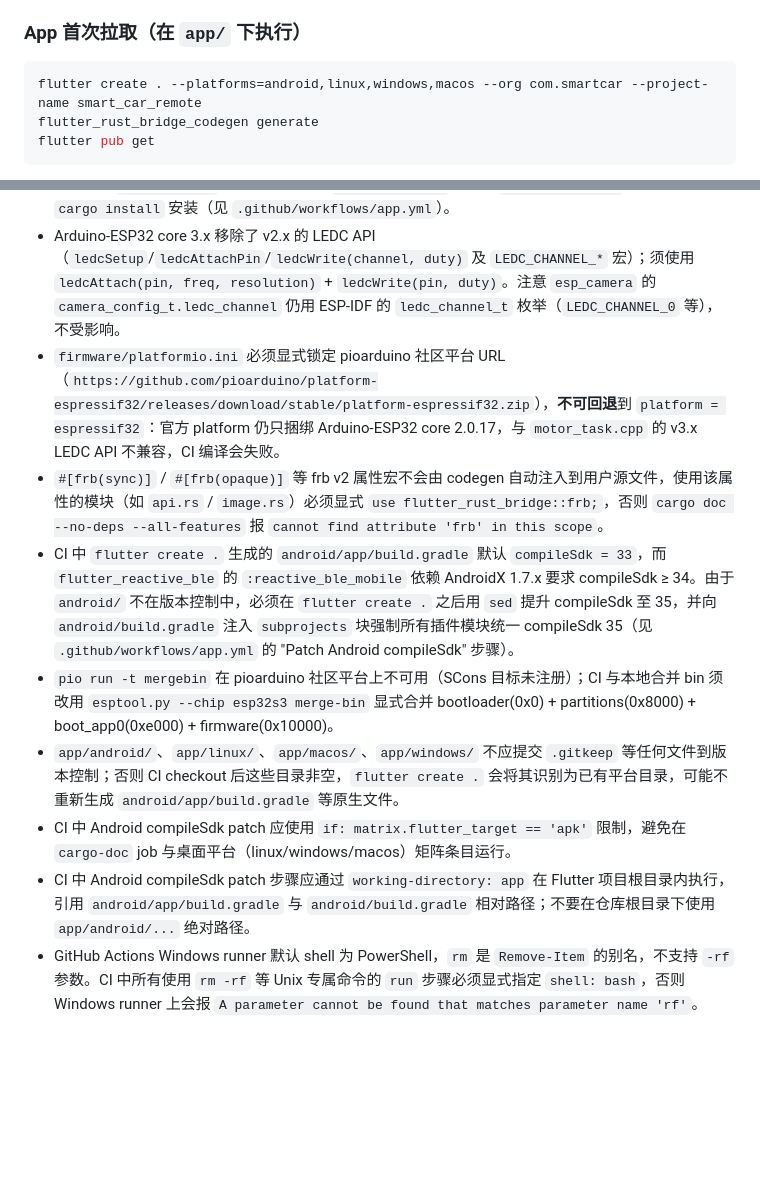
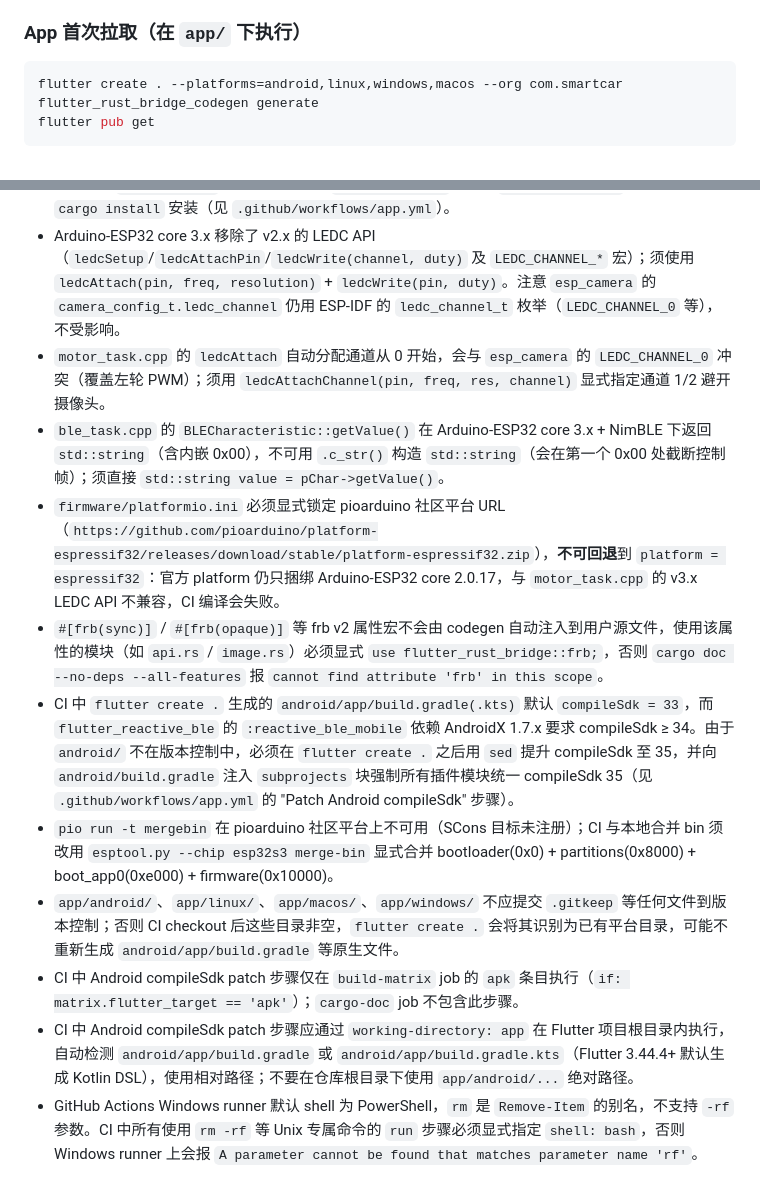
Before and after one commit to halfoffive/esp32-s3-smart-bluetooth-camera-car, a Markdown page: AGENTS.md, 2 parts joined by grey strips. Rendered like a GitHub page; blank space fills up the shorter version.

Commit message:
docs: 同步 AGENTS/README/CHANGELOG 与代码实际状态
- AGENTS.md: 补充 .kts 扩展名自动检测、LEDC 通道冲突、BLE getValue()
  截断三个新陷阱；移除 --project-name；更新 cargo-doc 与 patch 步骤关系
- README.md: 接线表 LEDC CH0/CH1 改为 CH1/CH2 反映通道修复
- CHANGELOG.md: 删除被 .kts 自动检测取代的 test -f 守卫条目

````diff
--- a/AGENTS.md
+++ b/AGENTS.md
@@ -37,7 +37,7 @@ CI 使用 `esp32s3-ci` 环境（与 `esp32s3` 配置相同，仅用于区分 CI
 ### App 首次拉取（在 `app/` 下执行）
 
 ```bash
-flutter create . --platforms=android,linux,windows,macos --org com.smartcar --project-name smart_car_remote
+flutter create . --platforms=android,linux,windows,macos --org com.smartcar
 flutter_rust_bridge_codegen generate
 flutter pub get
 ```
@@ -71,13 +71,15 @@ cargo doc --no-deps --open            # 本地浏览
 - 本地与 CI 均使用 `esptool.py --chip esp32s3 merge-bin` 合并四镜像为 `firmware-merged.bin`（pioarduino 社区平台未注册 `pio run -t mergebin` SCons 目标，会报 `Do not know how to make File target 'mergebin'`）。
 - `flutter_rust_bridge_codegen` 是 crates.io 上的 Rust crate（`cargo install`），不是 pub.dev 的 Dart 包；`pubspec.yaml` 中不得将其列为 `dev_dependency`，否则 `flutter pub get` 会失败。CI 通过 `cargo install` 安装（见 `.github/workflows/app.yml`）。
 - Arduino-ESP32 core 3.x 移除了 v2.x 的 LEDC API（`ledcSetup`/`ledcAttachPin`/`ledcWrite(channel, duty)` 及 `LEDC_CHANNEL_*` 宏）；须使用 `ledcAttach(pin, freq, resolution)` + `ledcWrite(pin, duty)`。注意 `esp_camera` 的 `camera_config_t.ledc_channel` 仍用 ESP-IDF 的 `ledc_channel_t` 枚举（`LEDC_CHANNEL_0` 等），不受影响。
+- `motor_task.cpp` 的 `ledcAttach` 自动分配通道从 0 开始，会与 `esp_camera` 的 `LEDC_CHANNEL_0` 冲突（覆盖左轮 PWM）；须用 `ledcAttachChannel(pin, freq, res, channel)` 显式指定通道 1/2 避开摄像头。
+- `ble_task.cpp` 的 `BLECharacteristic::getValue()` 在 Arduino-ESP32 core 3.x + NimBLE 下返回 `std::string`（含内嵌 0x00），不可用 `.c_str()` 构造 `std::string`（会在第一个 0x00 处截断控制帧）；须直接 `std::string value = pChar->getValue()`。
 - `firmware/platformio.ini` 必须显式锁定 pioarduino 社区平台 URL（`https://github.com/pioarduino/platform-espressif32/releases/download/stable/platform-espressif32.zip`），**不可回退**到 `platform = espressif32`：官方 platform 仍只捆绑 Arduino-ESP32 core 2.0.17，与 `motor_task.cpp` 的 v3.x LEDC API 不兼容，CI 编译会失败。
 - `#[frb(sync)]` / `#[frb(opaque)]` 等 frb v2 属性宏不会由 codegen 自动注入到用户源文件，使用该属性的模块（如 `api.rs` / `image.rs`）必须显式 `use flutter_rust_bridge::frb;`，否则 `cargo doc --no-deps --all-features` 报 `cannot find attribute 'frb' in this scope`。
-- CI 中 `flutter create .` 生成的 `android/app/build.gradle` 默认 `compileSdk = 33`，而 `flutter_reactive_ble` 的 `:reactive_ble_mobile` 依赖 AndroidX 1.7.x 要求 compileSdk ≥ 34。由于 `android/` 不在版本控制中，必须在 `flutter create .` 之后用 `sed` 提升 compileSdk 至 35，并向 `android/build.gradle` 注入 `subprojects` 块强制所有插件模块统一 compileSdk 35（见 `.github/workflows/app.yml` 的 "Patch Android compileSdk" 步骤）。
+- CI 中 `flutter create .` 生成的 `android/app/build.gradle(.kts)` 默认 `compileSdk = 33`，而 `flutter_reactive_ble` 的 `:reactive_ble_mobile` 依赖 AndroidX 1.7.x 要求 compileSdk ≥ 34。由于 `android/` 不在版本控制中，必须在 `flutter create .` 之后用 `sed` 提升 compileSdk 至 35，并向 `android/build.gradle` 注入 `subprojects` 块强制所有插件模块统一 compileSdk 35（见 `.github/workflows/app.yml` 的 "Patch Android compileSdk" 步骤）。
 - `pio run -t mergebin` 在 pioarduino 社区平台上不可用（SCons 目标未注册）；CI 与本地合并 bin 须改用 `esptool.py --chip esp32s3 merge-bin` 显式合并 bootloader(0x0) + partitions(0x8000) + boot_app0(0xe000) + firmware(0x10000)。
 - `app/android/`、`app/linux/`、`app/macos/`、`app/windows/` 不应提交 `.gitkeep` 等任何文件到版本控制；否则 CI checkout 后这些目录非空，`flutter create .` 会将其识别为已有平台目录，可能不重新生成 `android/app/build.gradle` 等原生文件。
-- CI 中 Android compileSdk patch 应使用 `if: matrix.flutter_target == 'apk'` 限制，避免在 `cargo-doc` job 与桌面平台（linux/windows/macos）矩阵条目运行。
-- CI 中 Android compileSdk patch 步骤应通过 `working-directory: app` 在 Flutter 项目根目录内执行，引用 `android/app/build.gradle` 与 `android/build.gradle` 相对路径；不要在仓库根目录下使用 `app/android/...` 绝对路径。
+- CI 中 Android compileSdk patch 步骤仅在 `build-matrix` job 的 `apk` 条目执行（`if: matrix.flutter_target == 'apk'`）；`cargo-doc` job 不包含此步骤。
+- CI 中 Android compileSdk patch 步骤应通过 `working-directory: app` 在 Flutter 项目根目录内执行，自动检测 `android/app/build.gradle` 或 `android/app/build.gradle.kts`（Flutter 3.44.4+ 默认生成 Kotlin DSL），使用相对路径；不要在仓库根目录下使用 `app/android/...` 绝对路径。
 - GitHub Actions Windows runner 默认 shell 为 PowerShell，`rm` 是 `Remove-Item` 的别名，不支持 `-rf` 参数。CI 中所有使用 `rm -rf` 等 Unix 专属命令的 `run` 步骤必须显式指定 `shell: bash`，否则 Windows runner 上会报 `A parameter cannot be found that matches parameter name 'rf'`。
 
 ## BLE 关键约定
````
Also changed, not shown: CHANGELOG.md (+0 -1 lines), README.md (+2 -2 lines).
